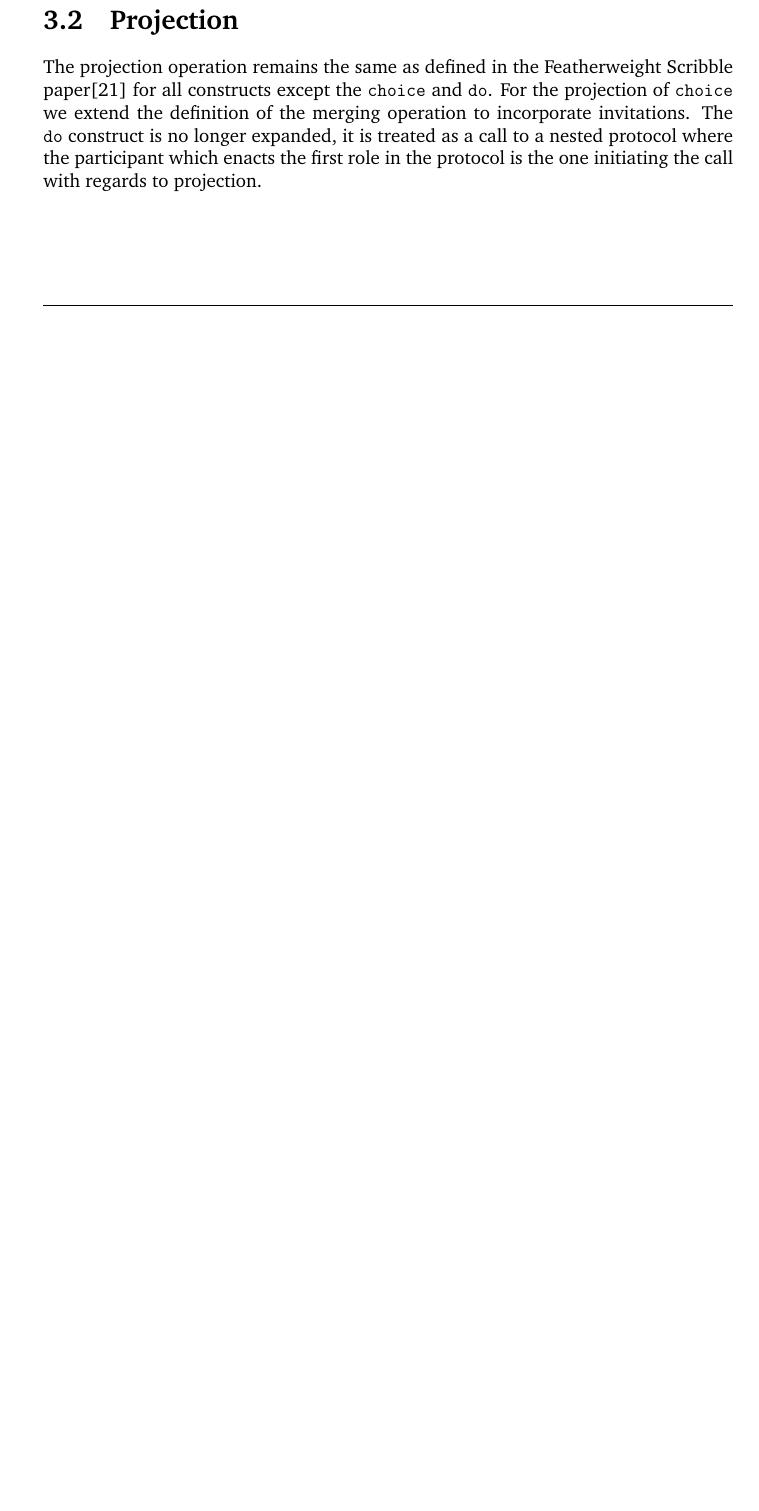
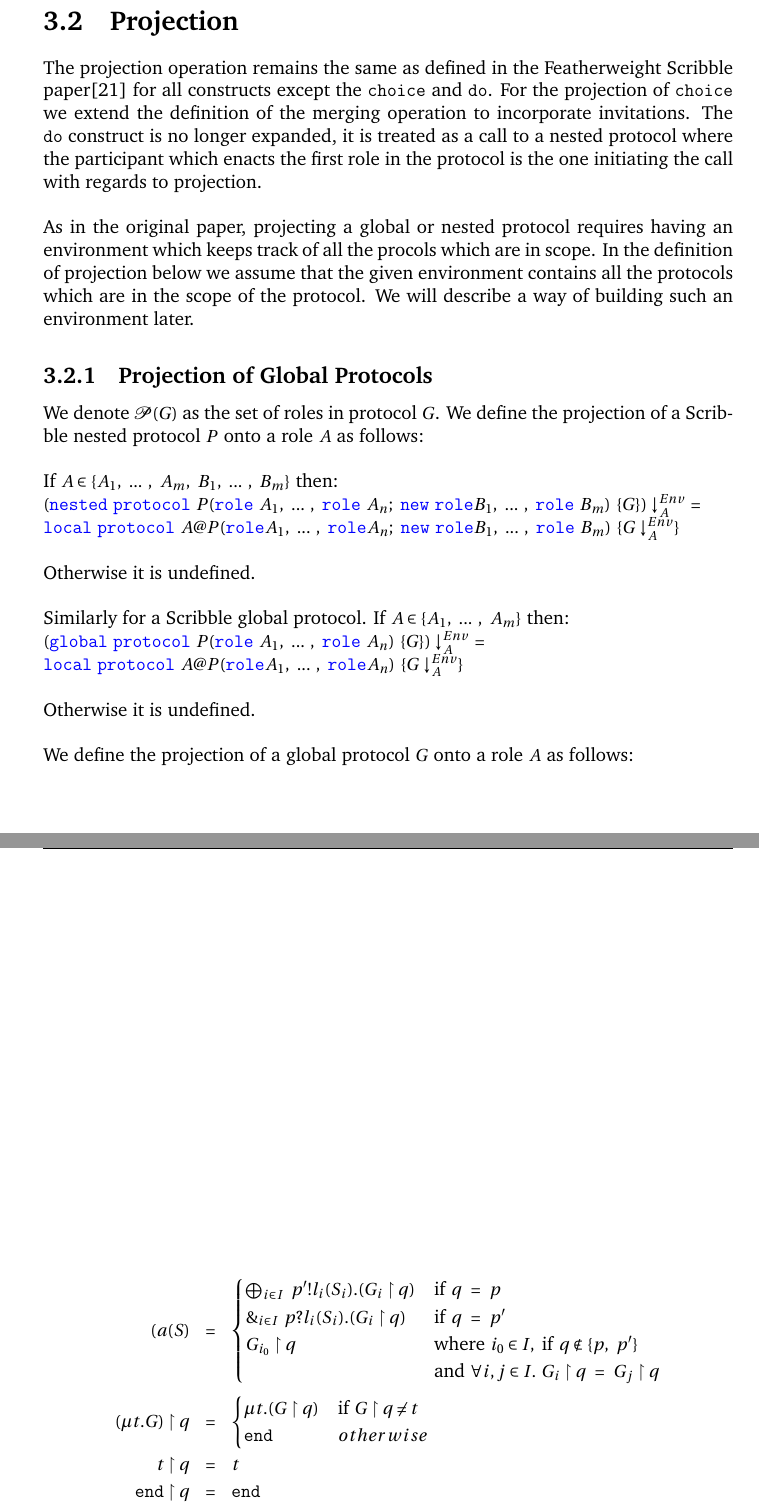
Before and after one commit to becharrens/FinalReport, a LaTeX thesis (main.tex): part of page 25 of 34 before the commit and two parts of pages 27 and 28 of 37 after it, the two joined at a grey line, cut so that both start at the same text, the shorter picture padded with empty space. Compiled offline with pdfLaTeX.

Commit message:
Add scribble syntax for global and local protocols

```diff
--- a/main.tex
+++ b/main.tex
@@ -679,3 +737,52 @@ We also had to modify the definition of projection of Scribble global types pres
 \section{Projection}
 
 The projection operation remains the same as defined in the Featherweight Scribble paper\cite{featherweight} for all constructs except the \texttt{choice} and \texttt{do}. For the projection of \texttt{choice} we extend the definition of the merging operation to incorporate invitations. The \texttt{do} construct is no longer expanded, it is treated as a call to a nested protocol where the participant which enacts the first role in the protocol is the one initiating the call with regards to projection.
+\\
+
+As in the original paper, projecting a global or nested protocol requires having an environment which keeps track of all the procols which are in scope. In the definition of projection below we assume that the given environment contains all the protocols which are in the scope of the protocol. We will describe a way of building such an environment later.
+
+\subsection{Projection of Global Protocols}
+We denote $\mathcal{P}(G)$ as the set of roles in protocol $G$. We define the projection of a Scribble nested protocol $P$ onto a role $A$ as follows: \\
+
+If $A \in \{A_1,\ ...\ ,\ A_m,\ B_1,\ ...\ ,\ B_m\}$ then:
+
+$(\nested\ \protocol\ P(\role\ A_1,\ ...\ ,\ \role\ A_n;\ \scrnew\ \role B_1,\ ...\ ,\ \role\ B_m)\ \{G\})\downarrow_A^{Env}\ =$
+
+$\scrlocal\ \protocol\ A@P(\role A_1,\ ...\ ,\ \role A_n;\ \scrnew\ \role B_1,\ ...\ ,\ \role\ B_m)\ \{G \downarrow_A^{Env}\}$\\
+
+Otherwise it is undefined. \\
+
+Similarly for a Scribble global protocol. If $A \in \{A_1,\ ...\ ,\ A_m\}$ then:
+
+$(\scrglobal\ \protocol\ P(\role\ A_1,\ ...\ ,\ \role\ A_n)\ \{G\})\downarrow_A^{Env}\ =$
+
+$\scrlocal\ \protocol\ A@P(\role A_1,\ ...\ ,\ \role A_n)\ \{G \downarrow_A^{Env}\}$\\
+
+Otherwise it is undefined.\\
+
+We define the projection of a global protocol $G$ onto a role $A$ as follows:
+
+
+
+\begin{figure}[h]
+    \centering
+    \begin{equation*}
+    \centering
+    \begin{array}{rcl}
+
+        (a(S) & = &
+        \begin{cases}
+            \bigoplus_{i \in I}\ p'!l_i(S_i).(G_i \upharpoonright q) & \text{if}\ q\ =\ p\\
+            \&_{i \in I}\ p?l_i(S_i).(G_i \upharpoonright q) & \text{if}\ q\ =\ p'\\
+            G_{i_0} \upharpoonright q & \text{where}\ i_0 \in I,\ \text{if}\ q \notin \{p,\ p'\}\\
+            & \text{and}\ \forall i,j \in I.\ G_i \upharpoonright q\ =\ G_j \upharpoonright q
+        \end{cases}\\[33pt]
+        (\mu t.G) \upharpoonright q & = &
+        \begin{cases}
+            \mu t.(G \upharpoonright q) & \text{if}\ G \upharpoonright q \neq t\\
+            \texttt{end} & otherwise
+        \end{cases}\\[13pt]
+        t \upharpoonright q & = & t\\[2.75pt]
+        \texttt{end} \upharpoonright q & = & \texttt{end}\\[2.75pt]
+        \end{array}
+    \end{equation*}
```
Also changed, not shown: main.tex (84 more changed lines).
